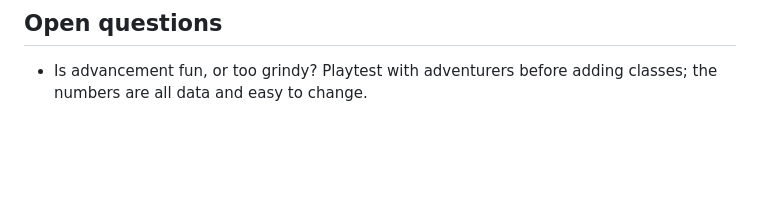
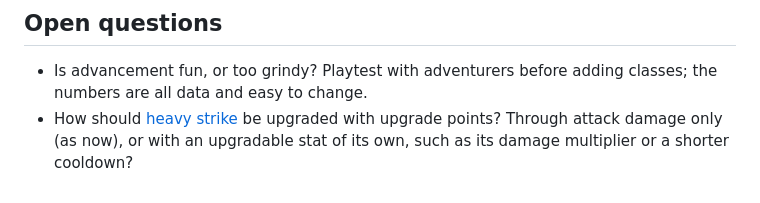
Before and after one commit to Dilbe/ClientServerTest, a Markdown page: design.md, the part around one of its changes. Drawn GitHub-style; blank space fills up the shorter version.

```diff
--- a/design.md
+++ b/design.md
@@ -832,3 +878,6 @@ Not planned yet; written down so they aren't lost.
 
 - Is advancement fun, or too grindy? Playtest with adventurers before adding
   classes; the numbers are all data and easy to change.
+- How should [heavy strike](#heavy-strike) be upgraded with upgrade points?
+  Through attack damage only (as now), or with an upgradable stat of its own,
+  such as its damage multiplier or a shorter cooldown?
```
Also changed, not shown: other parts of design.md (+48 -2 lines).
